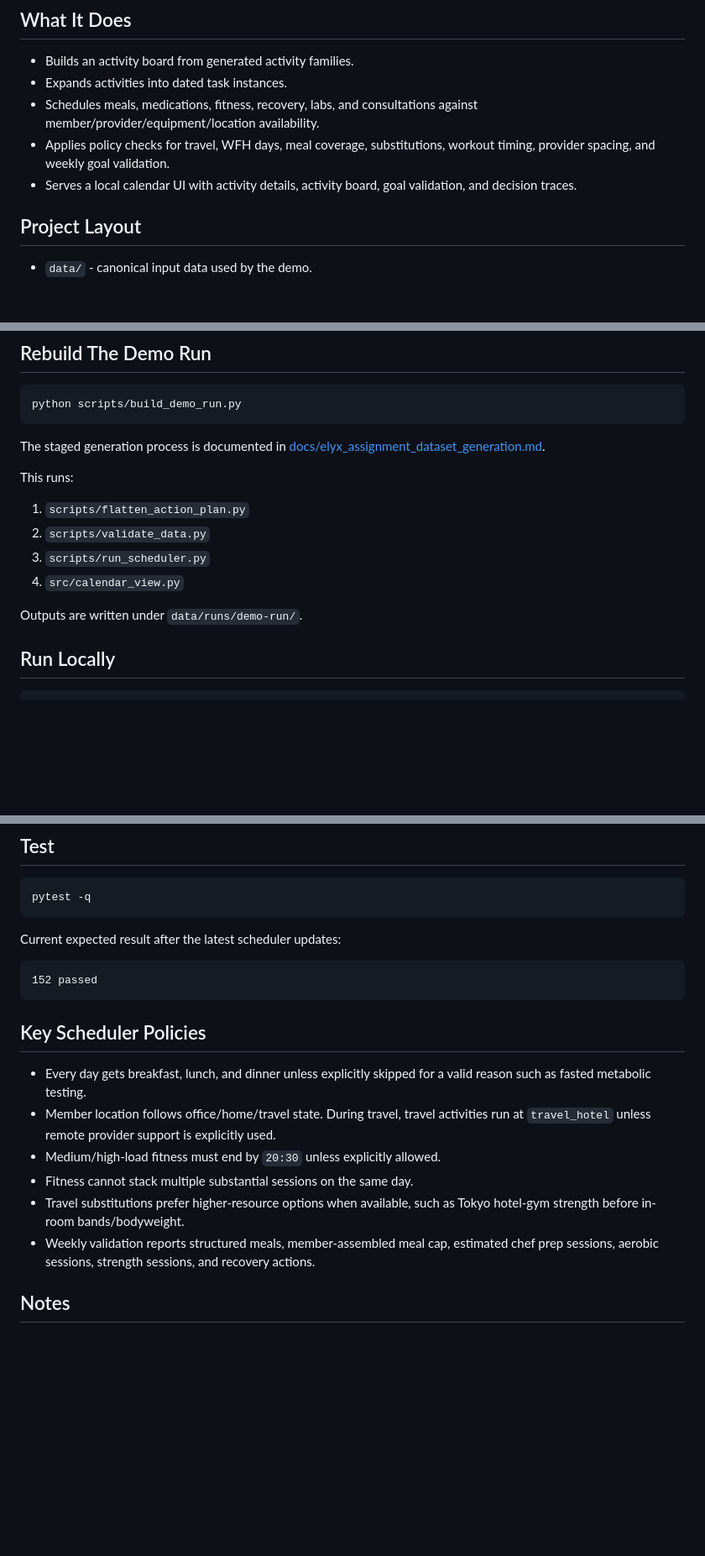
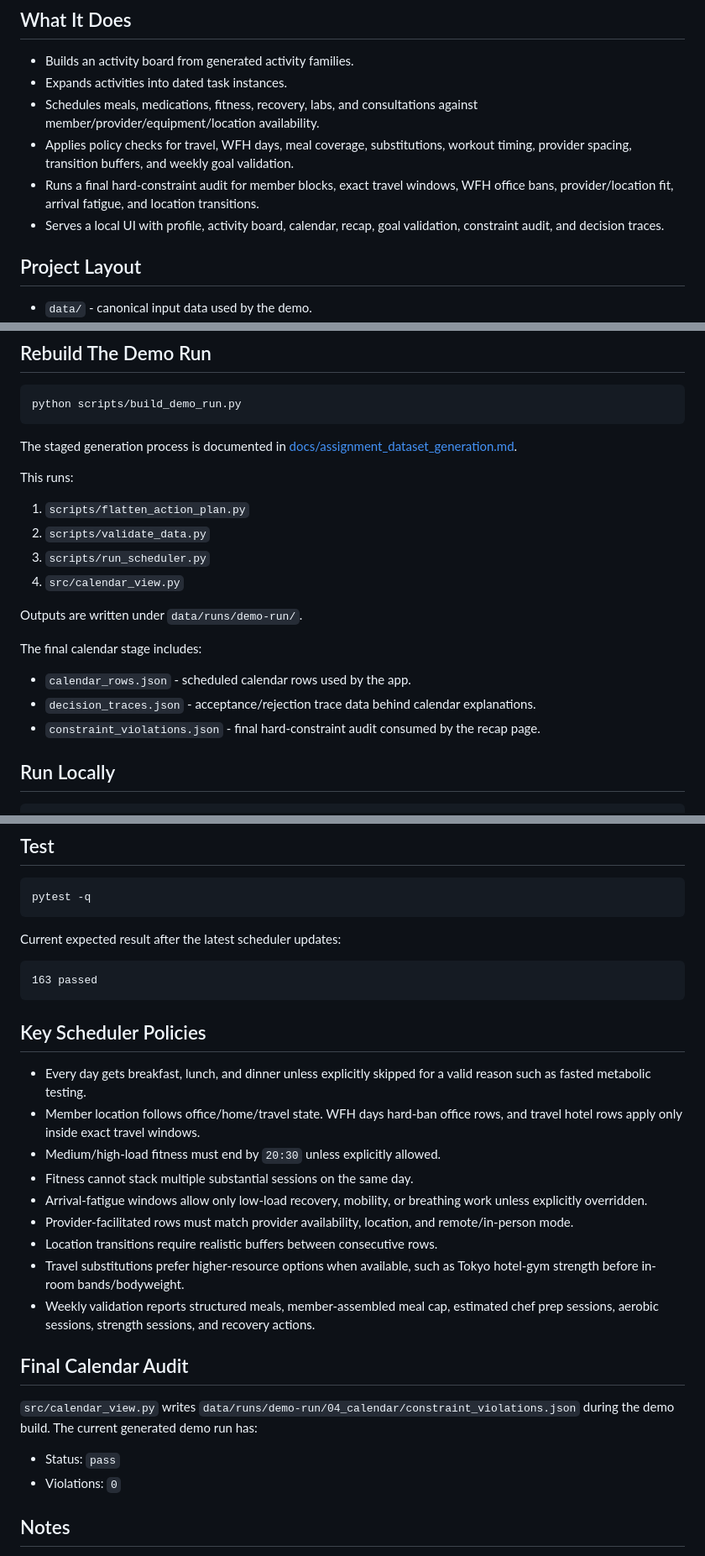
Before and after one commit to ntl2105/fitnessResourceAllocator, a Markdown page: README.md, 3 parts joined by grey strips. Shown at 84% size. Drawn GitHub-style; blank space fills up the shorter version.

Commit message:
Finalize scheduler validation and calendar audit

````diff
--- a/README.md
+++ b/README.md
@@ -7,8 +7,9 @@ Synthetic resource-allocation demo for an Elyx-style healthspan member journey.
 - Builds an activity board from generated activity families.
 - Expands activities into dated task instances.
 - Schedules meals, medications, fitness, recovery, labs, and consultations against member/provider/equipment/location availability.
-- Applies policy checks for travel, WFH days, meal coverage, substitutions, workout timing, provider spacing, and weekly goal validation.
-- Serves a local calendar UI with activity details, activity board, goal validation, and decision traces.
+- Applies policy checks for travel, WFH days, meal coverage, substitutions, workout timing, provider spacing, transition buffers, and weekly goal validation.
+- Runs a final hard-constraint audit for member blocks, exact travel windows, WFH office bans, provider/location fit, arrival fatigue, and location transitions.
+- Serves a local UI with profile, activity board, calendar, recap, goal validation, constraint audit, and decision traces.
 
 ## Project Layout
 
@@ -39,7 +40,7 @@ pip install -r requirements.txt
 python scripts/build_demo_run.py
 ```
 
-The staged generation process is documented in [docs/elyx_assignment_dataset_generation.md](docs/elyx_assignment_dataset_generation.md).
+The staged generation process is documented in [docs/assignment_dataset_generation.md](docs/assignment_dataset_generation.md).
 
 This runs:
 
@@ -49,6 +50,12 @@ This runs:
 4. `src/calendar_view.py`
 
 Outputs are written under `data/runs/demo-run/`.
+
+The final calendar stage includes:
+
+- `calendar_rows.json` - scheduled calendar rows used by the app.
+- `decision_traces.json` - acceptance/rejection trace data behind calendar explanations.
+- `constraint_violations.json` - final hard-constraint audit consumed by the recap page.
 
 ## Run Locally
 
@@ -96,17 +103,27 @@ pytest -q
 Current expected result after the latest scheduler updates:
 
 ```text
-152 passed
+163 passed
 ```
 
 ## Key Scheduler Policies
 
 - Every day gets breakfast, lunch, and dinner unless explicitly skipped for a valid reason such as fasted metabolic testing.
-- Member location follows office/home/travel state. During travel, travel activities run at `travel_hotel` unless remote provider support is explicitly used.
+- Member location follows office/home/travel state. WFH days hard-ban office rows, and travel hotel rows apply only inside exact travel windows.
 - Medium/high-load fitness must end by `20:30` unless explicitly allowed.
 - Fitness cannot stack multiple substantial sessions on the same day.
+- Arrival-fatigue windows allow only low-load recovery, mobility, or breathing work unless explicitly overridden.
+- Provider-facilitated rows must match provider availability, location, and remote/in-person mode.
+- Location transitions require realistic buffers between consecutive rows.
 - Travel substitutions prefer higher-resource options when available, such as Tokyo hotel-gym strength before in-room bands/bodyweight.
 - Weekly validation reports structured meals, member-assembled meal cap, estimated chef prep sessions, aerobic sessions, strength sessions, and recovery actions.
+
+## Final Calendar Audit
+
+`src/calendar_view.py` writes `data/runs/demo-run/04_calendar/constraint_violations.json` during the demo build. The current generated demo run has:
+
+- Status: `pass`
+- Violations: `0`
 
 ## Notes
 
````
Also changed, not shown: docs/assignment_dataset_generation.md (+1 -1 lines).
